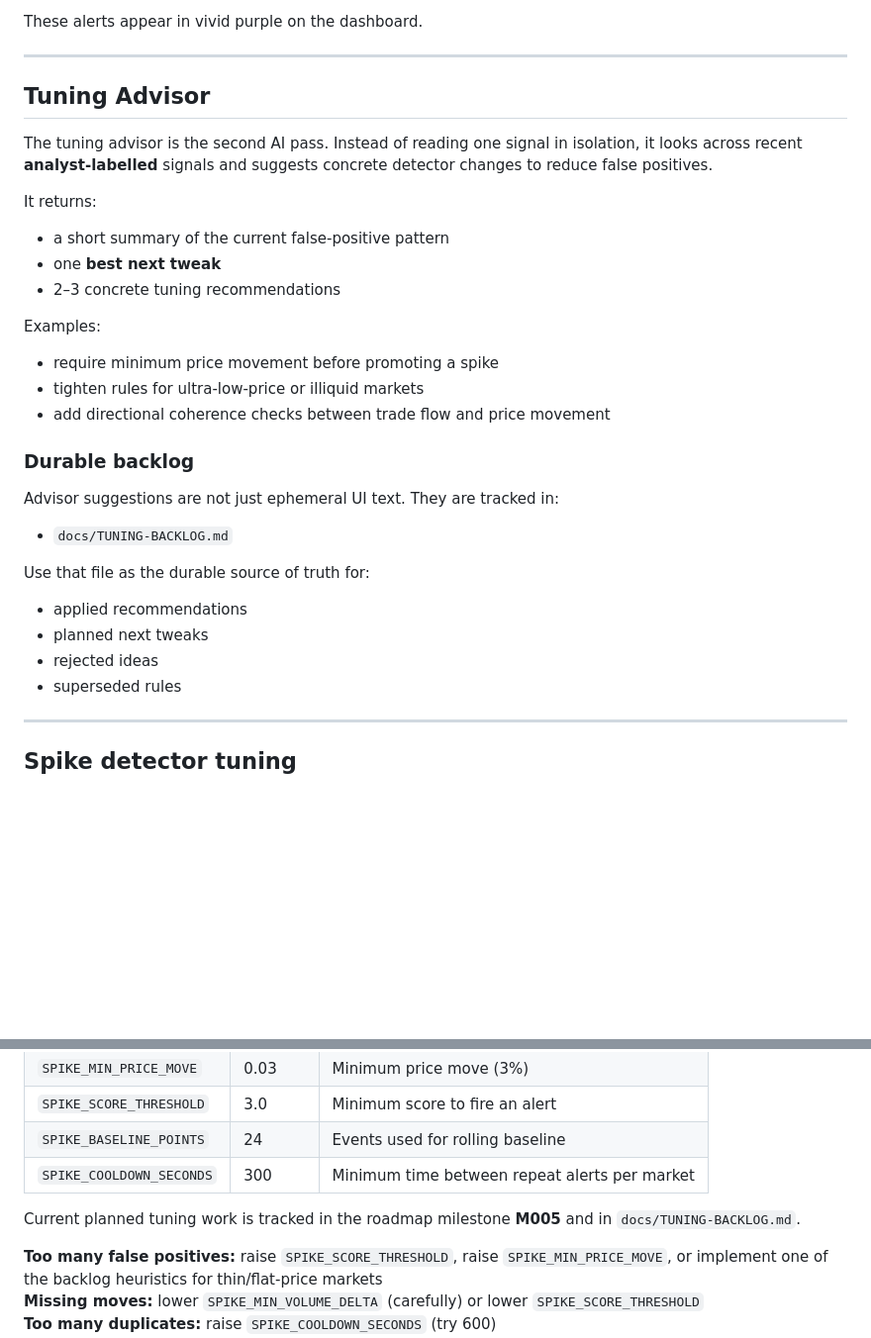
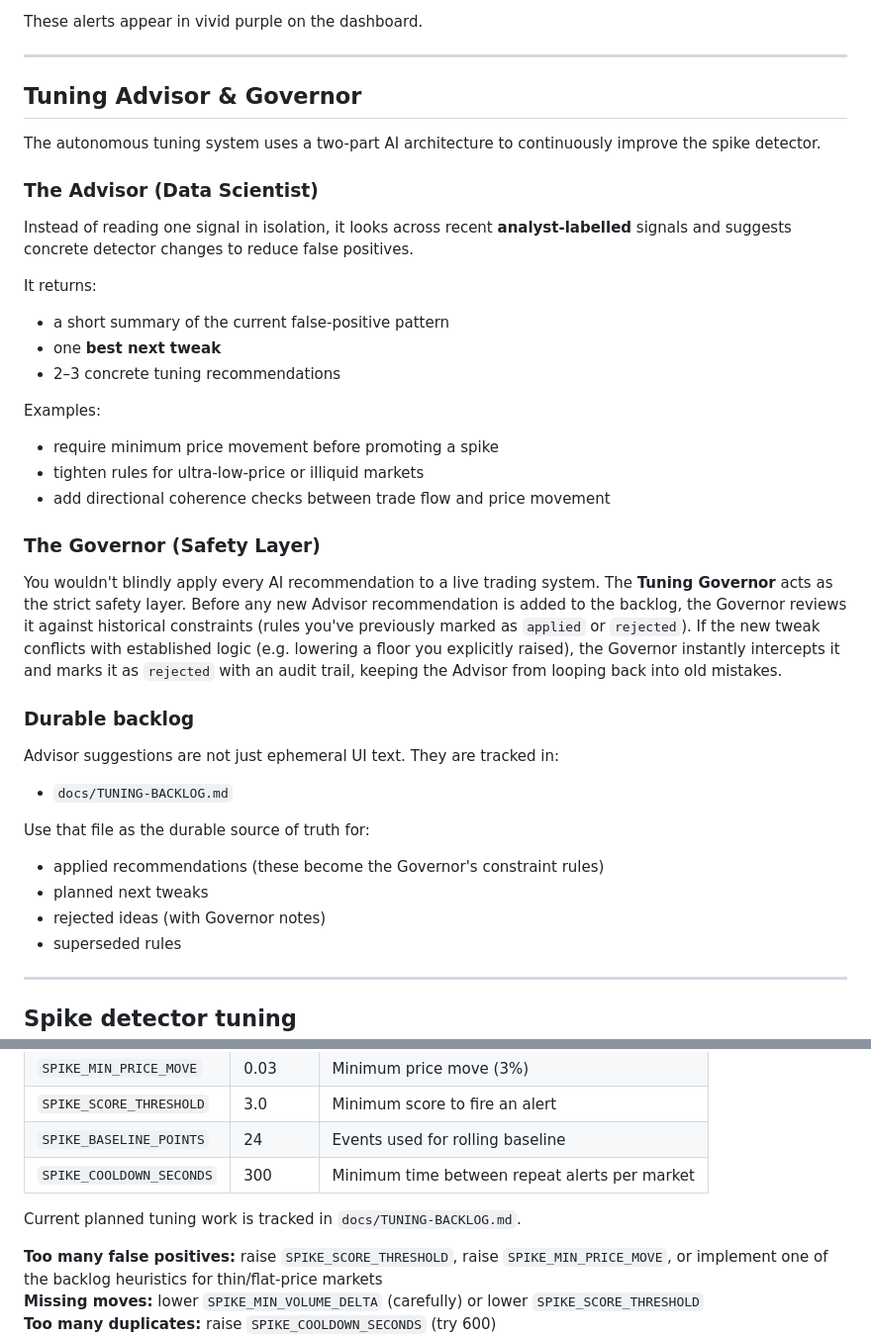
Before and after one commit to lweiss01/trade-hunter, a Markdown page: USER_GUIDE.md, 2 parts joined by grey strips. Shown at 99% size. Drawn GitHub-style; blank space fills up the shorter version.

```diff
--- a/USER_GUIDE.md
+++ b/USER_GUIDE.md
@@ -245,9 +245,12 @@ These alerts appear in vivid purple on the dashboard.
 
 ---
 
-## Tuning Advisor
+## Tuning Advisor & Governor
 
-The tuning advisor is the second AI pass. Instead of reading one signal in isolation, it looks across recent **analyst-labelled** signals and suggests concrete detector changes to reduce false positives.
+The autonomous tuning system uses a two-part AI architecture to continuously improve the spike detector.
+
+### The Advisor (Data Scientist)
+Instead of reading one signal in isolation, it looks across recent **analyst-labelled** signals and suggests concrete detector changes to reduce false positives.
 
 It returns:
 - a short summary of the current false-positive pattern
@@ -259,15 +262,19 @@ Examples:
 - tighten rules for ultra-low-price or illiquid markets
 - add directional coherence checks between trade flow and price movement
 
+### The Governor (Safety Layer)
+You wouldn't blindly apply every AI recommendation to a live trading system. The **Tuning Governor** acts as the strict safety layer.
+Before any new Advisor recommendation is added to the backlog, the Governor reviews it against historical constraints (rules you've previously marked as `applied` or `rejected`). If the new tweak conflicts with established logic (e.g. lowering a floor you explicitly raised), the Governor instantly intercepts it and marks it as `rejected` with an audit trail, keeping the Advisor from looping back into old mistakes.
+
 ### Durable backlog
 Advisor suggestions are not just ephemeral UI text. They are tracked in:
 
 - `docs/TUNING-BACKLOG.md`
 
 Use that file as the durable source of truth for:
-- applied recommendations
+- applied recommendations (these become the Governor's constraint rules)
 - planned next tweaks
-- rejected ideas
+- rejected ideas (with Governor notes)
 - superseded rules
 
 ---
@@ -282,7 +289,7 @@ Use that file as the durable source of truth for:
 | `SPIKE_BASELINE_POINTS` | 24 | Events used for rolling baseline |
 | `SPIKE_COOLDOWN_SECONDS` | 300 | Minimum time between repeat alerts per market |
 
-Current planned tuning work is tracked in the roadmap milestone **M005** and in `docs/TUNING-BACKLOG.md`.
+Current planned tuning work is tracked in `docs/TUNING-BACKLOG.md`.
 
 **Too many false positives:** raise `SPIKE_SCORE_THRESHOLD`, raise `SPIKE_MIN_PRICE_MOVE`, or implement one of the backlog heuristics for thin/flat-price markets
 **Missing moves:** lower `SPIKE_MIN_VOLUME_DELTA` (carefully) or lower `SPIKE_SCORE_THRESHOLD`
```
Also changed, not shown: other parts of USER_GUIDE.md (+1 -1 lines), README.md (+1 -1 lines).
